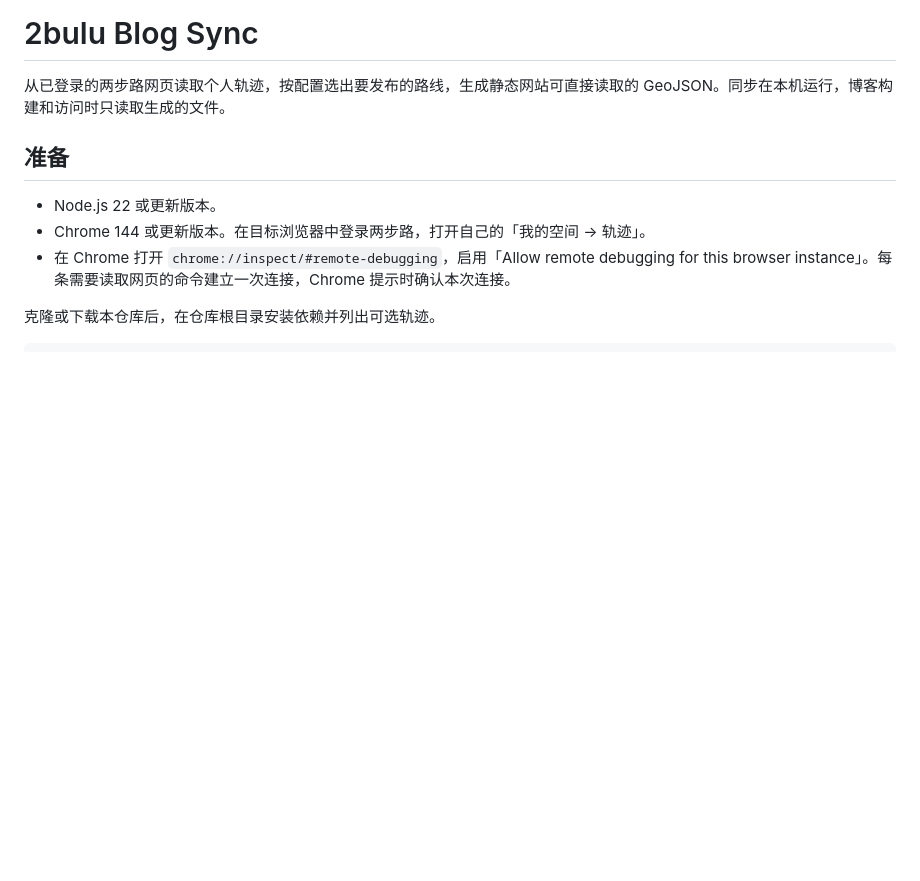
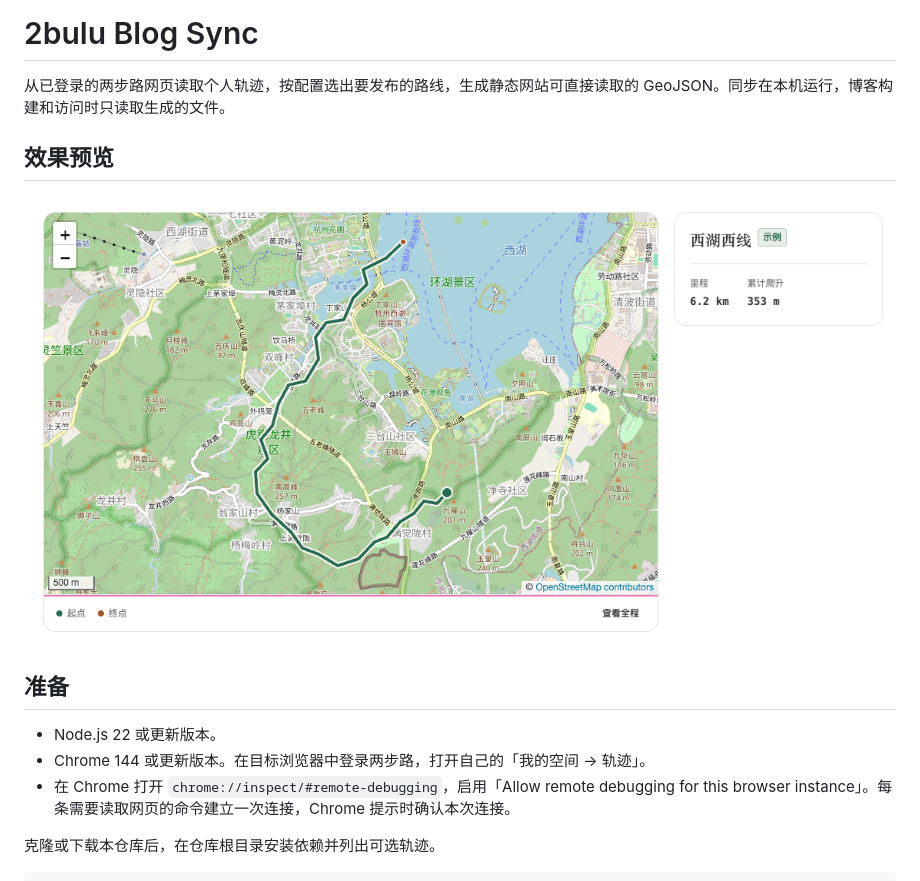
Before and after one commit to aDreamyWind/2bulu-blog-sync, a Markdown page: README.md, the part around the change. GitHub-like rendering; pictures changed too: docs/images/hikes-preview.png (added); blank space fills up the shorter version.

Commit message:
docs(readme): 添加博客徒步页面效果预览图
- 新增"效果预览"章节
- 嵌入西湖西线示例轨迹的预览图片

```diff
--- a/README.md
+++ b/README.md
@@ -1,6 +1,10 @@
 # 2bulu Blog Sync
 
 从已登录的两步路网页读取个人轨迹，按配置选出要发布的路线，生成静态网站可直接读取的 GeoJSON。同步在本机运行，博客构建和访问时只读取生成的文件。
+
+## 效果预览
+
+![博客徒步页面展示西湖西线示例轨迹](./docs/images/hikes-preview.png)
 
 ## 准备
 
```
